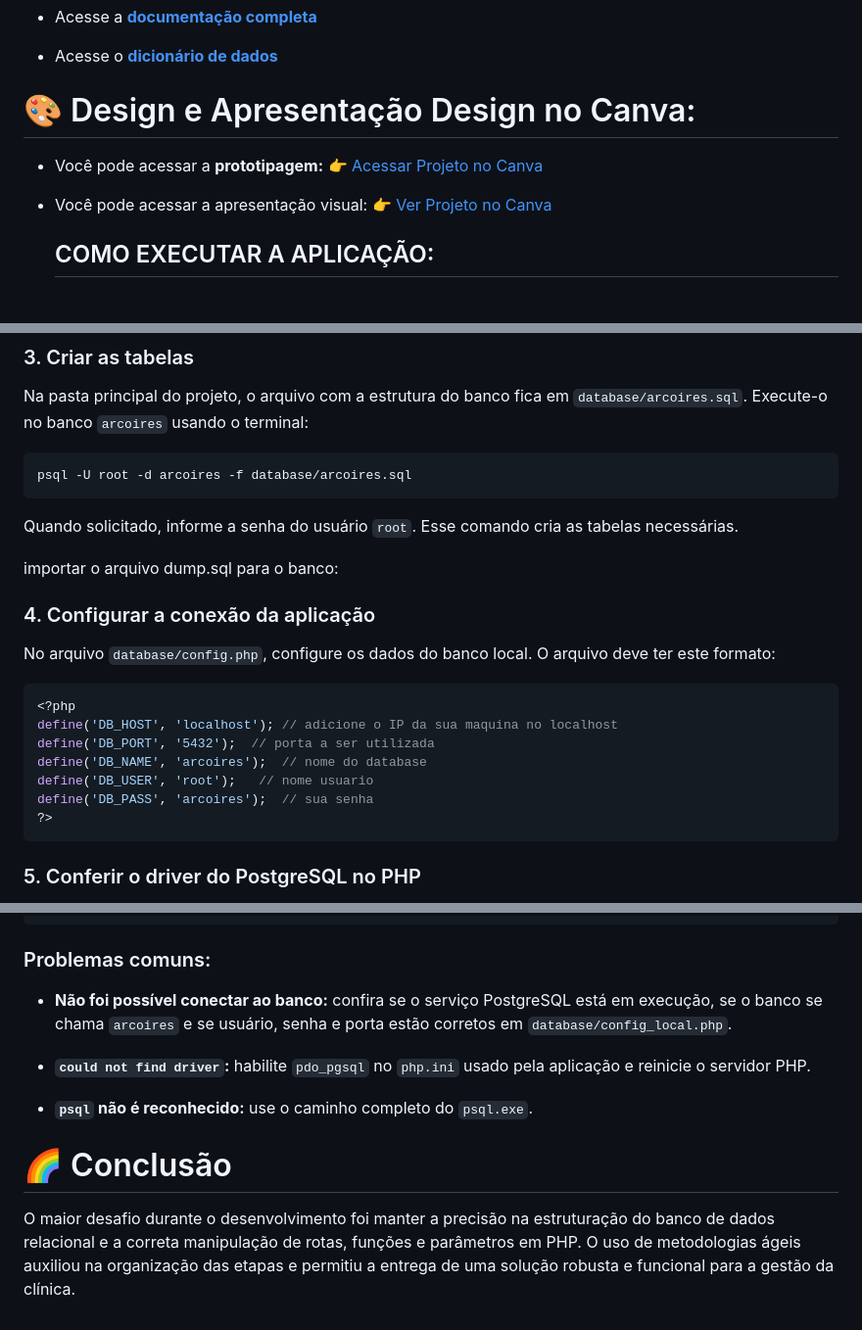
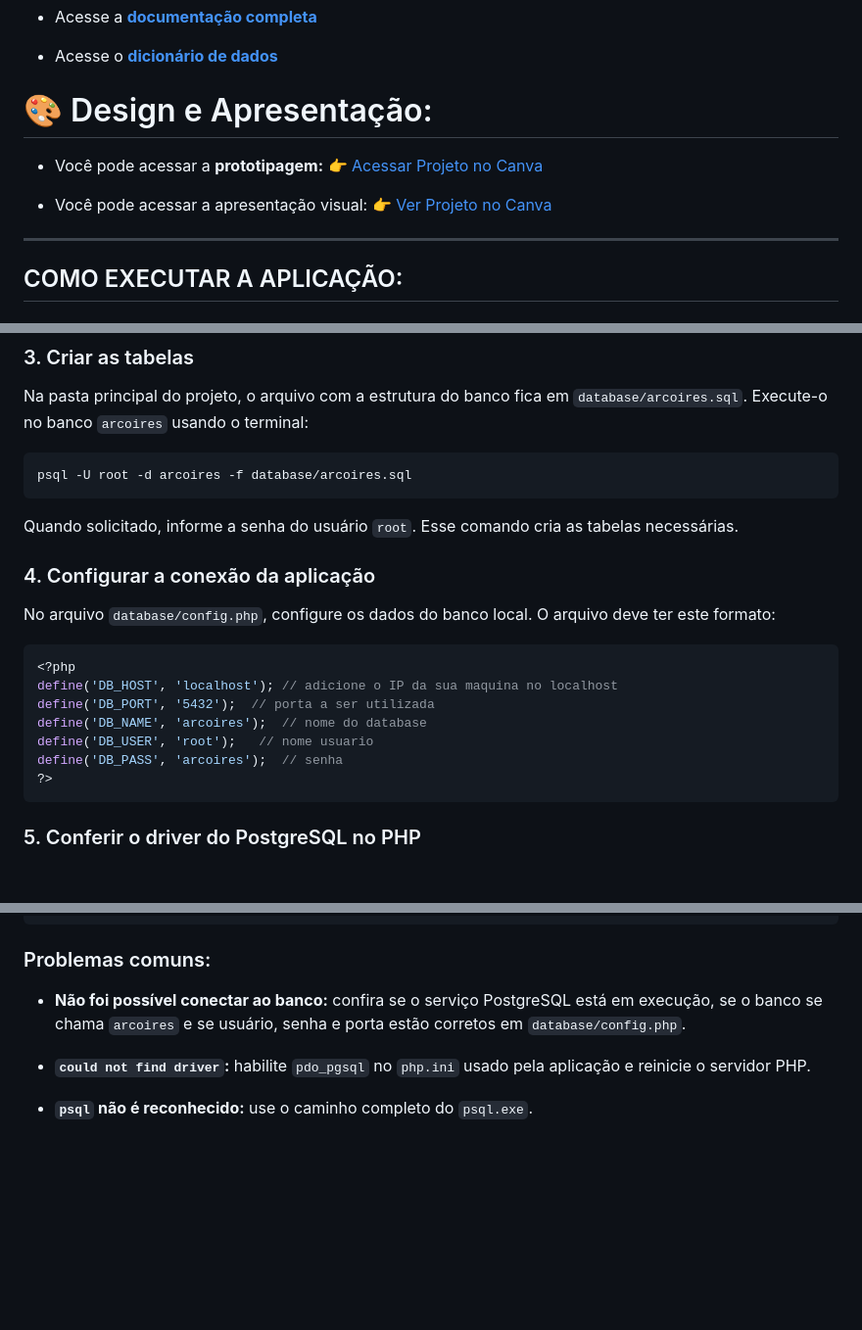
Before and after one commit to dudamarrtiins/clinica-arco-iris, a Markdown page: README.md, 3 parts joined by grey strips. Shown at 98% size. GitHub-like rendering; blank space fills up the shorter version.

Commit message:
corrigindo erros - 16/10 - Maria E
Corrected section titles and improved instructions for database connection and common issues.

````diff
--- a/README.md
+++ b/README.md
@@ -195,13 +195,13 @@ erDiagram
  -  Acesse o [**dicionário de dados**](documentacao/banco_de_dados/dicionario_dados_arcoires.xlsx)
 
 
-# 🎨 Design e Apresentação Design no Canva:
+# 🎨 Design e Apresentação:
 - Você pode acessar a **prototipagem:** 👉 [Acessar Projeto no Canva](https://canva.link/pztms13j0ivh8h6)
 
 
 - Você pode acessar a apresentação visual: 👉 [Ver Projeto no Canva]()
 
-
+---
 
   ## COMO EXECUTAR A APLICAÇÃO:
 ### Requisitos
@@ -245,8 +245,6 @@ psql -U root -d arcoires -f database/arcoires.sql
 
 Quando solicitado, informe a senha do usuário `root`. Esse comando cria as tabelas necessárias.
 
-importar o arquivo dump.sql para o banco:
-
 
 ### 4. Configurar a conexão da aplicação
 
@@ -258,7 +256,7 @@ define('DB_HOST', 'localhost'); // adicione o IP da sua maquina no localhost
 define('DB_PORT', '5432');  // porta a ser utilizada
 define('DB_NAME', 'arcoires');  // nome do database
 define('DB_USER', 'root');   // nome usuario
-define('DB_PASS', 'arcoires');  // sua senha
+define('DB_PASS', 'arcoires');  // senha
 ?>
 ```
 
@@ -289,11 +287,8 @@ http://localhost:8000
 
 ### Problemas comuns:
 
-- **Não foi possível conectar ao banco:** confira se o serviço PostgreSQL está em execução, se o banco se chama `arcoires` e se usuário, senha e porta estão corretos em `database/config_local.php`.
+- **Não foi possível conectar ao banco:** confira se o serviço PostgreSQL está em execução, se o banco se chama `arcoires` e se usuário, senha e porta estão corretos em `database/config.php`.
 
 - **`could not find driver`:** habilite `pdo_pgsql` no `php.ini` usado pela aplicação e reinicie o servidor PHP.
 
 - **`psql` não é reconhecido:** use o caminho completo do `psql.exe`.
-
-# 🌈 Conclusão
- O maior desafio durante o desenvolvimento foi manter a precisão na estruturação do banco de dados relacional e a correta manipulação de rotas, funções e parâmetros em PHP. O uso de metodologias ágeis auxiliou na organização das etapas e permitiu a entrega de uma solução robusta e funcional para a gestão da clínica.
````
